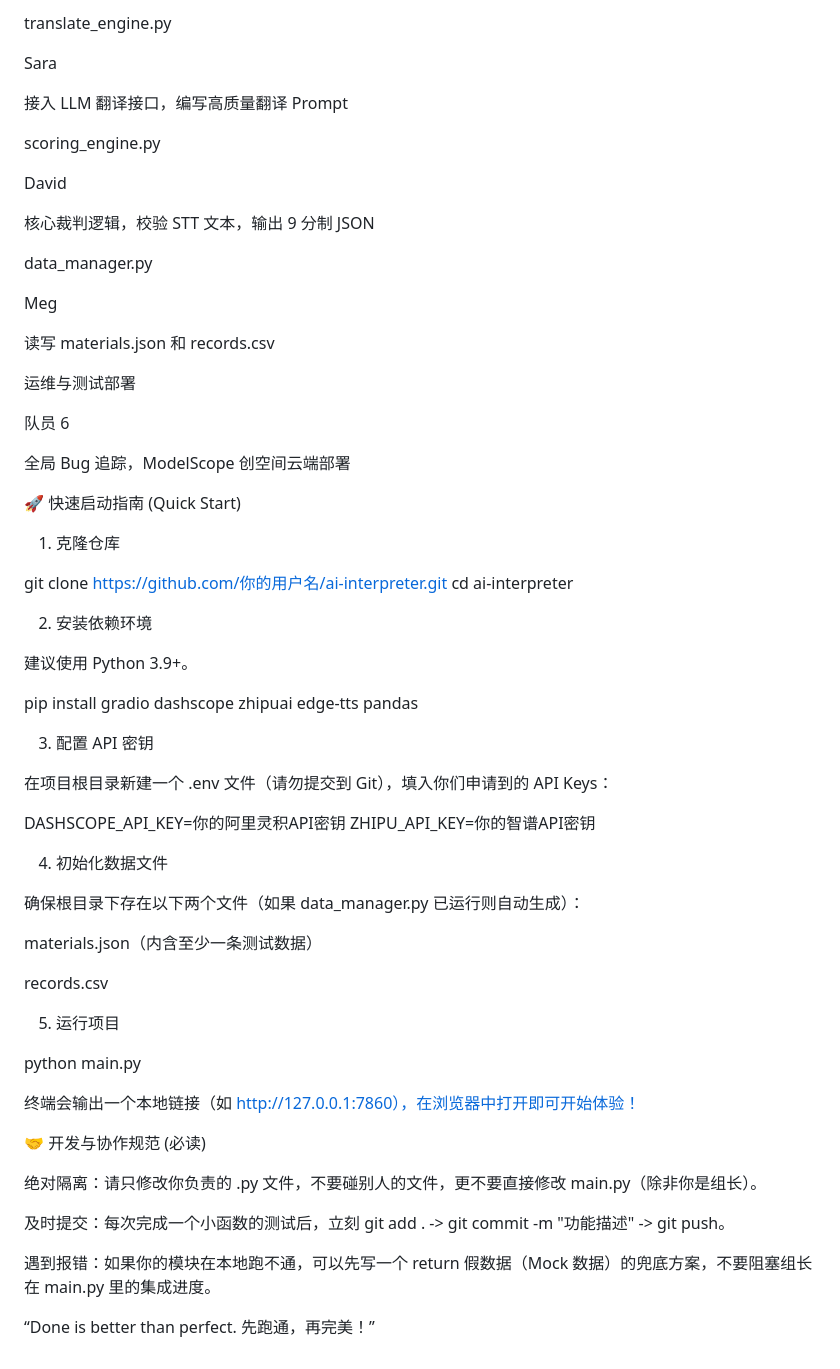
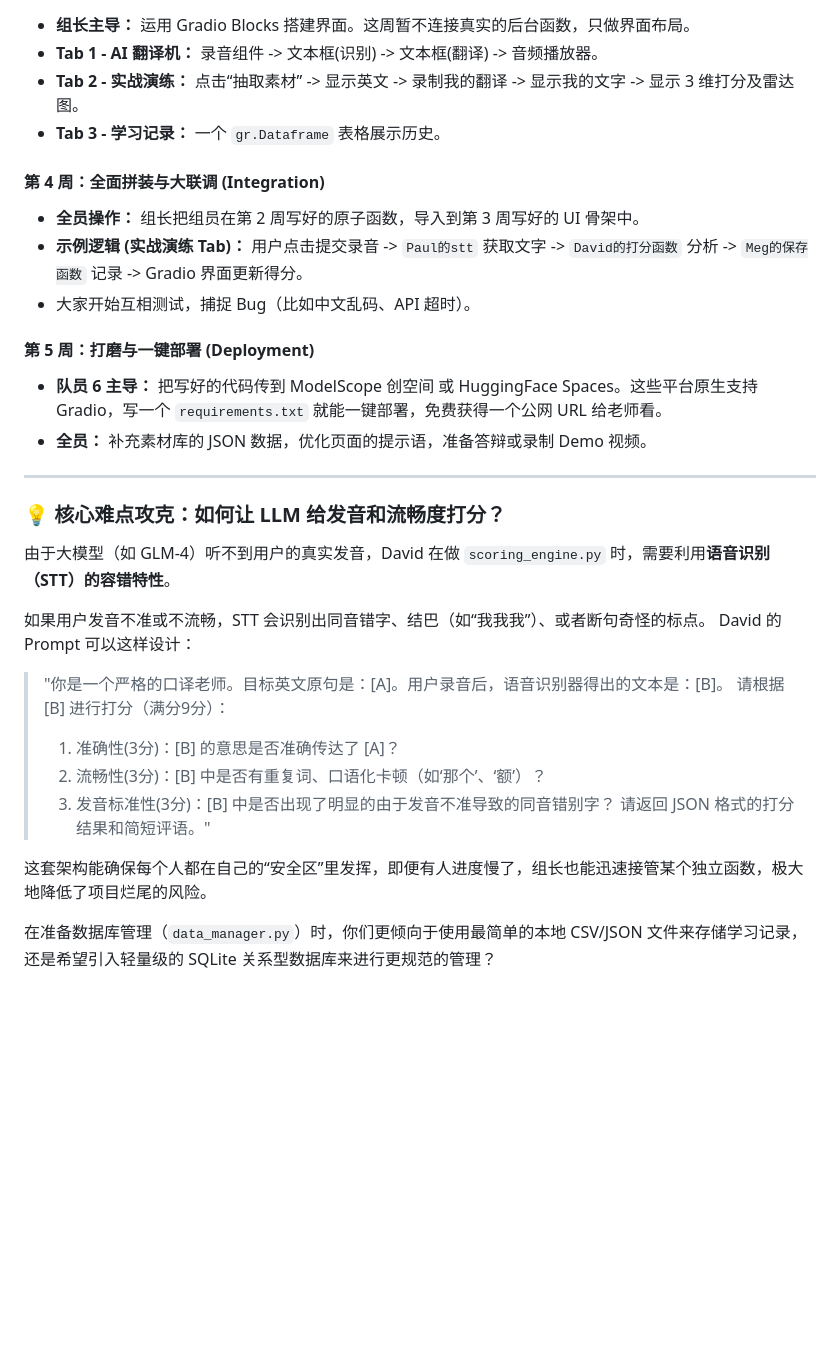
Before and after one commit to dragon-zhang-woo/Group-8-AI-interpreting-web-assignment, a Markdown page: README.md, the part around one of its changes. Drawn GitHub-style; blank space fills up the shorter version.

```diff
--- a/README.md
+++ b/README.md
@@ -85,71 +45,40 @@ Paul
-translate_engine.py
-
-Sara
-
-接入 LLM 翻译接口，编写高质量翻译 Prompt
-
-scoring_engine.py
-
-David
-
-核心裁判逻辑，校验 STT 文本，输出 9 分制 JSON
-
-data_manager.py
-
-Meg
-
-读写 materials.json 和 records.csv
-
-运维与测试部署
-
-队员 6
-
-全局 Bug 追踪，ModelScope 创空间云端部署
-
-🚀 快速启动指南 (Quick Start)
-
-1. 克隆仓库
-
-git clone https://github.com/你的用户名/ai-interpreter.git
-cd ai-interpreter
+* **组长主导：** 运用 Gradio Blocks 搭建界面。这周暂不连接真实的后台函数，只做界面布局。
+* **Tab 1 - AI 翻译机：** 录音组件 -> 文本框(识别) -> 文本框(翻译) -> 音频播放器。
+* **Tab 2 - 实战演练：** 点击“抽取素材” -> 显示英文 -> 录制我的翻译 -> 显示我的文字 -> 显示 3 维打分及雷达图。
+* **Tab 3 - 学习记录：** 一个 `gr.Dataframe` 表格展示历史。
 
 
-2. 安装依赖环境
 
-建议使用 Python 3.9+。
+#### **第 4 周：全面拼装与大联调 (Integration)**
 
-pip install gradio dashscope zhipuai edge-tts pandas
+* **全员操作：** 组长把组员在第 2 周写好的原子函数，导入到第 3 周写好的 UI 骨架中。
+* **示例逻辑 (实战演练 Tab)：**
+用户点击提交录音 -> `Paul的stt` 获取文字 -> `David的打分函数` 分析 -> `Meg的保存函数` 记录 -> Gradio 界面更新得分。
+* 大家开始互相测试，捕捉 Bug（比如中文乱码、API 超时）。
 
+#### **第 5 周：打磨与一键部署 (Deployment)**
 
-3. 配置 API 密钥
+* **队员 6 主导：** 把写好的代码传到 ModelScope 创空间 或 HuggingFace Spaces。这些平台原生支持 Gradio，写一个 `requirements.txt` 就能一键部署，免费获得一个公网 URL 给老师看。
+* **全员：** 补充素材库的 JSON 数据，优化页面的提示语，准备答辩或录制 Demo 视频。
 
-在项目根目录新建一个 .env 文件（请勿提交到 Git），填入你们申请到的 API Keys：
+---
 
-DASHSCOPE_API_KEY=你的阿里灵积API密钥
-ZHIPU_API_KEY=你的智谱API密钥
+### 💡 核心难点攻克：如何让 LLM 给发音和流畅度打分？
 
+由于大模型（如 GLM-4）听不到用户的真实发音，David 在做 `scoring_engine.py` 时，需要利用**语音识别（STT）的容错特性**。
 
-4. 初始化数据文件
+如果用户发音不准或不流畅，STT 会识别出同音错字、结巴（如“我我我”）、或者断句奇怪的标点。
+David 的 Prompt 可以这样设计：
 
-确保根目录下存在以下两个文件（如果 data_manager.py 已运行则自动生成）：
+> "你是一个严格的口译老师。目标英文原句是：[A]。用户录音后，语音识别器得出的文本是：[B]。
+> 请根据 [B] 进行打分（满分9分）：
+> 1. 准确性(3分)：[B] 的意思是否准确传达了 [A]？
+> 2. 流畅性(3分)：[B] 中是否有重复词、口语化卡顿（如‘那个’、‘额’）？
+> 3. 发音标准性(3分)：[B] 中是否出现了明显的由于发音不准导致的同音错别字？
+> 请返回 JSON 格式的打分结果和简短评语。"
+>
+>
 
-materials.json（内含至少一条测试数据）
+这套架构能确保每个人都在自己的“安全区”里发挥，即便有人进度慢了，组长也能迅速接管某个独立函数，极大地降低了项目烂尾的风险。
 
-records.csv
-
-5. 运行项目
-
-python main.py
-
-
-终端会输出一个本地链接（如 http://127.0.0.1:7860），在浏览器中打开即可开始体验！
-
-🤝 开发与协作规范 (必读)
-
-绝对隔离：请只修改你负责的 .py 文件，不要碰别人的文件，更不要直接修改 main.py（除非你是组长）。
-
-及时提交：每次完成一个小函数的测试后，立刻 git add . -> git commit -m "功能描述" -> git push。
-
-遇到报错：如果你的模块在本地跑不通，可以先写一个 return 假数据（Mock 数据）的兜底方案，不要阻塞组长在 main.py 里的集成进度。
-
-“Done is better than perfect. 先跑通，再完美！”
+在准备数据库管理（`data_manager.py`）时，你们更倾向于使用最简单的本地 CSV/JSON 文件来存储学习记录，还是希望引入轻量级的 SQLite 关系型数据库来进行更规范的管理？
```
Also changed, not shown: other parts of README.md (+30 -70 lines).
